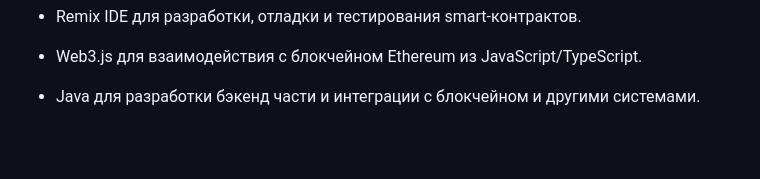
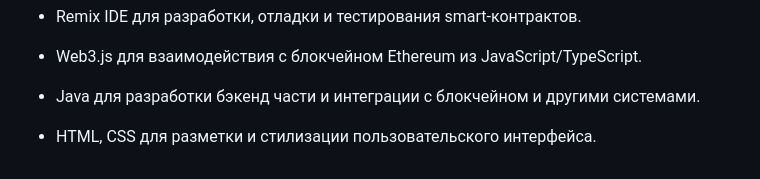
Before and after one commit to MaksimovRoman/Dapp, a Markdown page: README.md, the part around the change. GitHub-like rendering; blank space fills up the shorter version.

```diff
--- a/README.md
+++ b/README.md
@@ -47,3 +47,5 @@
 - Web3.js для взаимодействия с блокчейном Ethereum из JavaScript/TypeScript.
 
 - Java для разработки бэкенд части и интеграции с блокчейном и другими системами.
+
+- HTML, CSS для разметки и стилизации пользовательского интерфейса.
```
